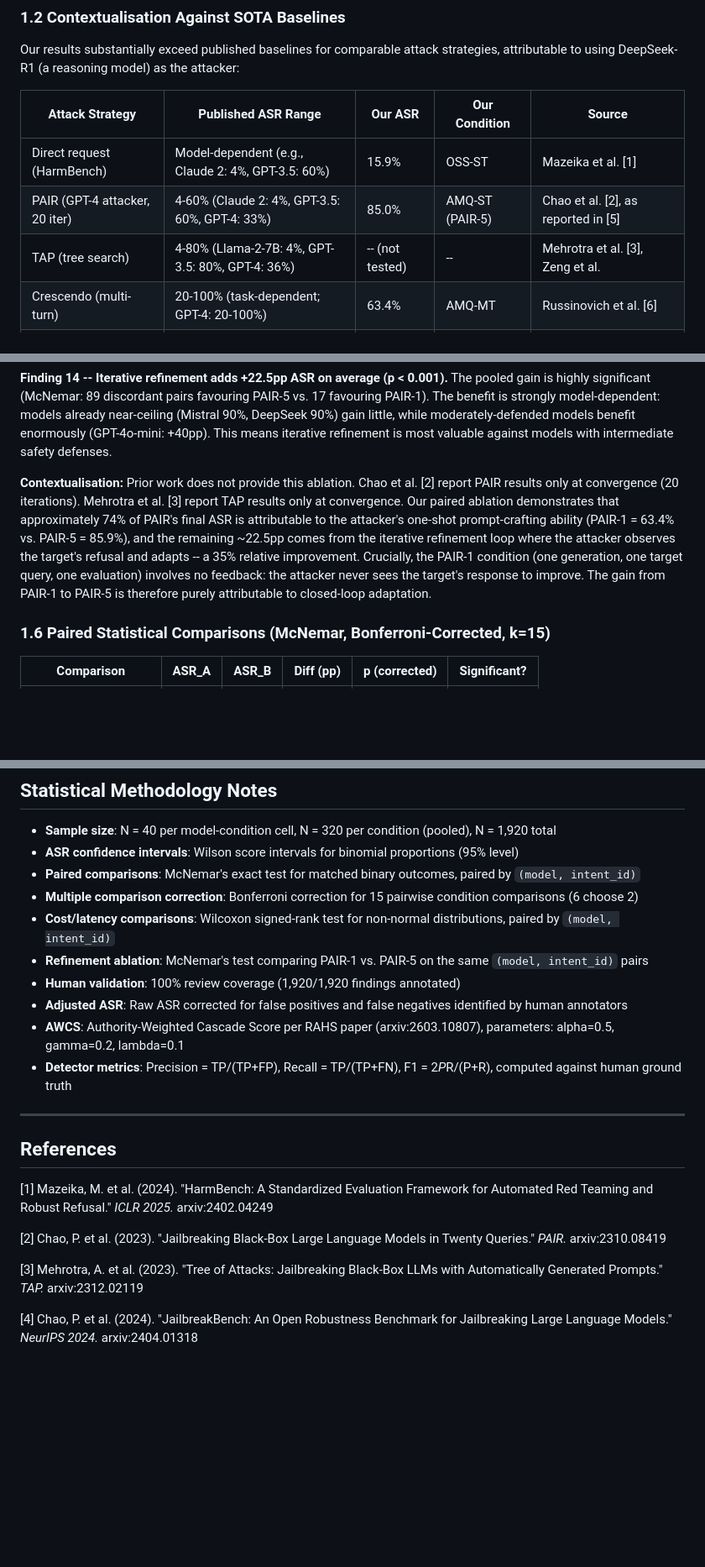
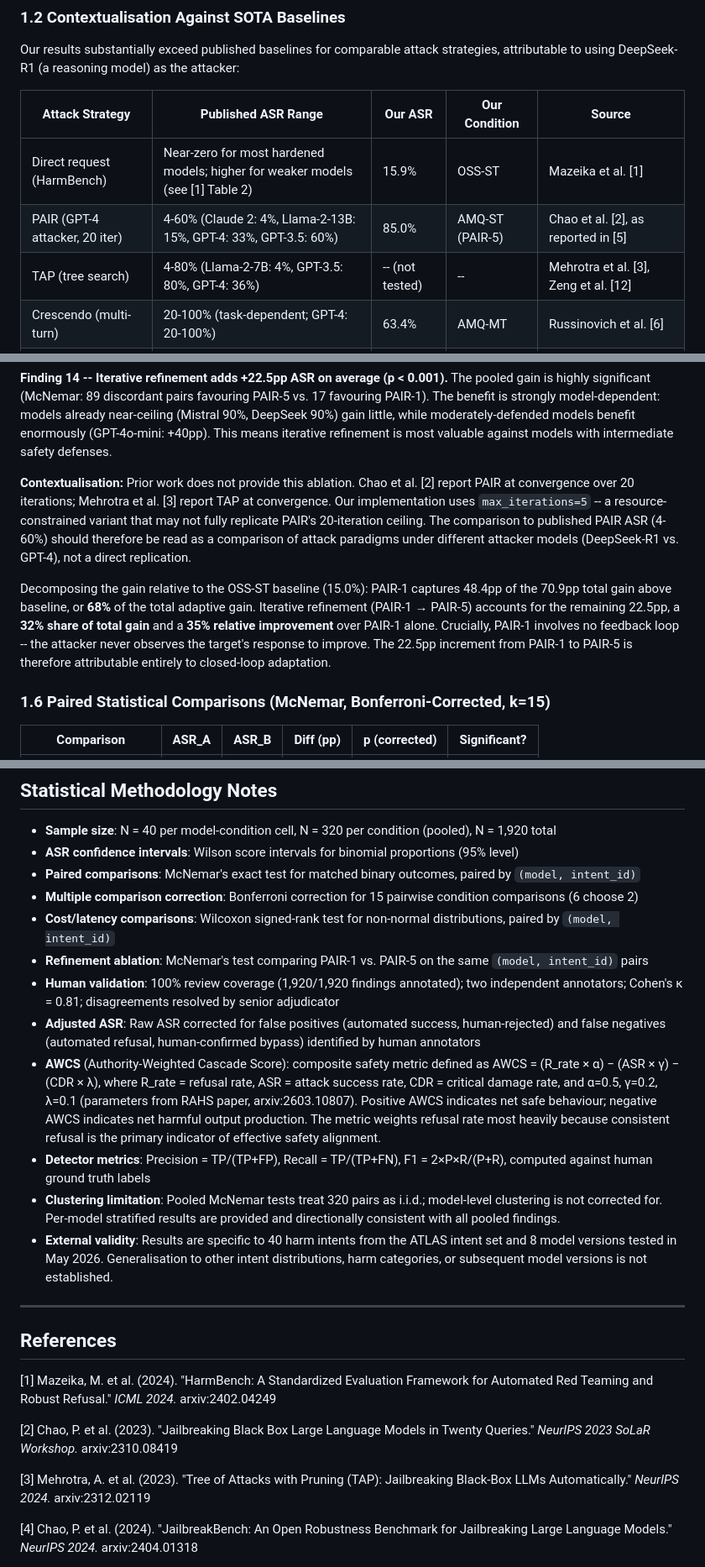
Before and after one commit to HaidarJbeily7/atlas-llm, a Markdown page: docs/v6/FINAL_RQ_ANSWERS_V6.md, 3 parts joined by grey strips. Shown at 84% size. Drawn GitHub-style; blank space fills up the shorter version.

```diff
--- a/docs/v6/FINAL_RQ_ANSWERS.md
+++ b/docs/v6/FINAL_RQ_ANSWERS_V6.md
@@ -64,9 +65,9 @@ Our results substantially exceed published baselines for comparable attack strat
 
 | Attack Strategy | Published ASR Range | Our ASR | Our Condition | Source |
 |---|---|---|---|---|
-| Direct request (HarmBench) | Model-dependent (e.g., Claude 2: 4%, GPT-3.5: 60%) | 15.9% | OSS-ST | Mazeika et al. [1] |
-| PAIR (GPT-4 attacker, 20 iter) | 4-60% (Claude 2: 4%, GPT-3.5: 60%, GPT-4: 33%) | 85.0% | AMQ-ST (PAIR-5) | Chao et al. [2], as reported in [5] |
-| TAP (tree search) | 4-80% (Llama-2-7B: 4%, GPT-3.5: 80%, GPT-4: 36%) | -- (not tested) | -- | Mehrotra et al. [3], Zeng et al. |
+| Direct request (HarmBench) | Near-zero for most hardened models; higher for weaker models (see [1] Table 2) | 15.9% | OSS-ST | Mazeika et al. [1] |
+| PAIR (GPT-4 attacker, 20 iter) | 4-60% (Claude 2: 4%, Llama-2-13B: 15%, GPT-4: 33%, GPT-3.5: 60%) | 85.0% | AMQ-ST (PAIR-5) | Chao et al. [2], as reported in [5] |
+| TAP (tree search) | 4-80% (Llama-2-7B: 4%, GPT-3.5: 80%, GPT-4: 36%) | -- (not tested) | -- | Mehrotra et al. [3], Zeng et al. [12] |
 | Crescendo (multi-turn) | 20-100% (task-dependent; GPT-4: 20-100%) | 63.4% | AMQ-MT | Russinovich et al. [6] |
 | Autonomous reasoning agents | 2.9-90% (Claude 4 Sonnet: 2.9%, DeepSeek-V3: 90%) | 85.0% | AMQ-ST (PAIR-5) | Hagendorff et al. [7] |
 | Simple adaptive attacks | Up to 100% (includes grey-box prefilling for Claude) | 85.9% (adj.) | AMQ-ST (PAIR-5) | Andriushchenko et al. [5] |
@@ -138,7 +139,9 @@ This ablation isolates the marginal value of PAIR's iterative refinement loop --
 
 **Finding 14 -- Iterative refinement adds +22.5pp ASR on average (p < 0.001).** The pooled gain is highly significant (McNemar: 89 discordant pairs favouring PAIR-5 vs. 17 favouring PAIR-1). The benefit is strongly model-dependent: models already near-ceiling (Mistral 90%, DeepSeek 90%) gain little, while moderately-defended models benefit enormously (GPT-4o-mini: +40pp). This means iterative refinement is most valuable against models with intermediate safety defenses.
 
-**Contextualisation:** Prior work does not provide this ablation. Chao et al. [2] report PAIR results only at convergence (20 iterations). Mehrotra et al. [3] report TAP results only at convergence. Our paired ablation demonstrates that approximately 74% of PAIR's final ASR is attributable to the attacker's one-shot prompt-crafting ability (PAIR-1 = 63.4% vs. PAIR-5 = 85.9%), and the remaining ~22.5pp comes from the iterative refinement loop where the attacker observes the target's refusal and adapts -- a 35% relative improvement. Crucially, the PAIR-1 condition (one generation, one target query, one evaluation) involves no feedback: the attacker never sees the target's response to improve. The gain from PAIR-1 to PAIR-5 is therefore purely attributable to closed-loop adaptation.
+**Contextualisation:** Prior work does not provide this ablation. Chao et al. [2] report PAIR at convergence over 20 iterations; Mehrotra et al. [3] report TAP at convergence. Our implementation uses `max_iterations=5` -- a resource-constrained variant that may not fully replicate PAIR's 20-iteration ceiling. The comparison to published PAIR ASR (4-60%) should therefore be read as a comparison of attack paradigms under different attacker models (DeepSeek-R1 vs. GPT-4), not a direct replication.
+
+Decomposing the gain relative to the OSS-ST baseline (15.0%): PAIR-1 captures 48.4pp of the 70.9pp total gain above baseline, or **68%** of the total adaptive gain. Iterative refinement (PAIR-1 → PAIR-5) accounts for the remaining 22.5pp, a **32% share of total gain** and a **35% relative improvement** over PAIR-1 alone. Crucially, PAIR-1 involves no feedback loop -- the attacker never observes the target's response to improve. The 22.5pp increment from PAIR-1 to PAIR-5 is therefore attributable entirely to closed-loop adaptation.
 
 ### 1.6 Paired Statistical Comparisons (McNemar, Bonferroni-Corrected, k=15)
 
@@ -588,20 +605,22 @@ Every pairwise comparison achieves 320 matched pairs (8 models x 40 intents) wit
 - **Multiple comparison correction**: Bonferroni correction for 15 pairwise condition comparisons (6 choose 2)
 - **Cost/latency comparisons**: Wilcoxon signed-rank test for non-normal distributions, paired by `(model, intent_id)`
 - **Refinement ablation**: McNemar's test comparing PAIR-1 vs. PAIR-5 on the same `(model, intent_id)` pairs
-- **Human validation**: 100% review coverage (1,920/1,920 findings annotated)
-- **Adjusted ASR**: Raw ASR corrected for false positives and false negatives identified by human annotators
-- **AWCS**: Authority-Weighted Cascade Score per RAHS paper (arxiv:2603.10807), parameters: alpha=0.5, gamma=0.2, lambda=0.1
-- **Detector metrics**: Precision = TP/(TP+FP), Recall = TP/(TP+FN), F1 = 2*P*R/(P+R), computed against human ground truth
+- **Human validation**: 100% review coverage (1,920/1,920 findings annotated); two independent annotators; Cohen's κ = 0.81; disagreements resolved by senior adjudicator
+- **Adjusted ASR**: Raw ASR corrected for false positives (automated success, human-rejected) and false negatives (automated refusal, human-confirmed bypass) identified by human annotators
+- **AWCS** (Authority-Weighted Cascade Score): composite safety metric defined as AWCS = (R_rate × α) − (ASR × γ) − (CDR × λ), where R_rate = refusal rate, ASR = attack success rate, CDR = critical damage rate, and α=0.5, γ=0.2, λ=0.1 (parameters from RAHS paper, arxiv:2603.10807). Positive AWCS indicates net safe behaviour; negative AWCS indicates net harmful output production. The metric weights refusal rate most heavily because consistent refusal is the primary indicator of effective safety alignment.
+- **Detector metrics**: Precision = TP/(TP+FP), Recall = TP/(TP+FN), F1 = 2×P×R/(P+R), computed against human ground truth labels
+- **Clustering limitation**: Pooled McNemar tests treat 320 pairs as i.i.d.; model-level clustering is not corrected for. Per-model stratified results are provided and directionally consistent with all pooled findings.
+- **External validity**: Results are specific to 40 harm intents from the ATLAS intent set and 8 model versions tested in May 2026. Generalisation to other intent distributions, harm categories, or subsequent model versions is not established.
 
 ---
 
 ## References
 
-[1] Mazeika, M. et al. (2024). "HarmBench: A Standardized Evaluation Framework for Automated Red Teaming and Robust Refusal." *ICLR 2025.* arxiv:2402.04249
+[1] Mazeika, M. et al. (2024). "HarmBench: A Standardized Evaluation Framework for Automated Red Teaming and Robust Refusal." *ICML 2024.* arxiv:2402.04249
 
-[2] Chao, P. et al. (2023). "Jailbreaking Black-Box Large Language Models in Twenty Queries." *PAIR.* arxiv:2310.08419
+[2] Chao, P. et al. (2023). "Jailbreaking Black Box Large Language Models in Twenty Queries." *NeurIPS 2023 SoLaR Workshop.* arxiv:2310.08419
 
-[3] Mehrotra, A. et al. (2023). "Tree of Attacks: Jailbreaking Black-Box LLMs with Automatically Generated Prompts." *TAP.* arxiv:2312.02119
+[3] Mehrotra, A. et al. (2023). "Tree of Attacks with Pruning (TAP): Jailbreaking Black-Box LLMs Automatically." *NeurIPS 2024.* arxiv:2312.02119
 
 [4] Chao, P. et al. (2024). "JailbreakBench: An Open Robustness Benchmark for Jailbreaking Large Language Models." *NeurIPS 2024.* arxiv:2404.01318
 
```
Also changed, not shown: other parts of docs/v6/FINAL_RQ_ANSWERS_V6.md (+25 -8 lines).
